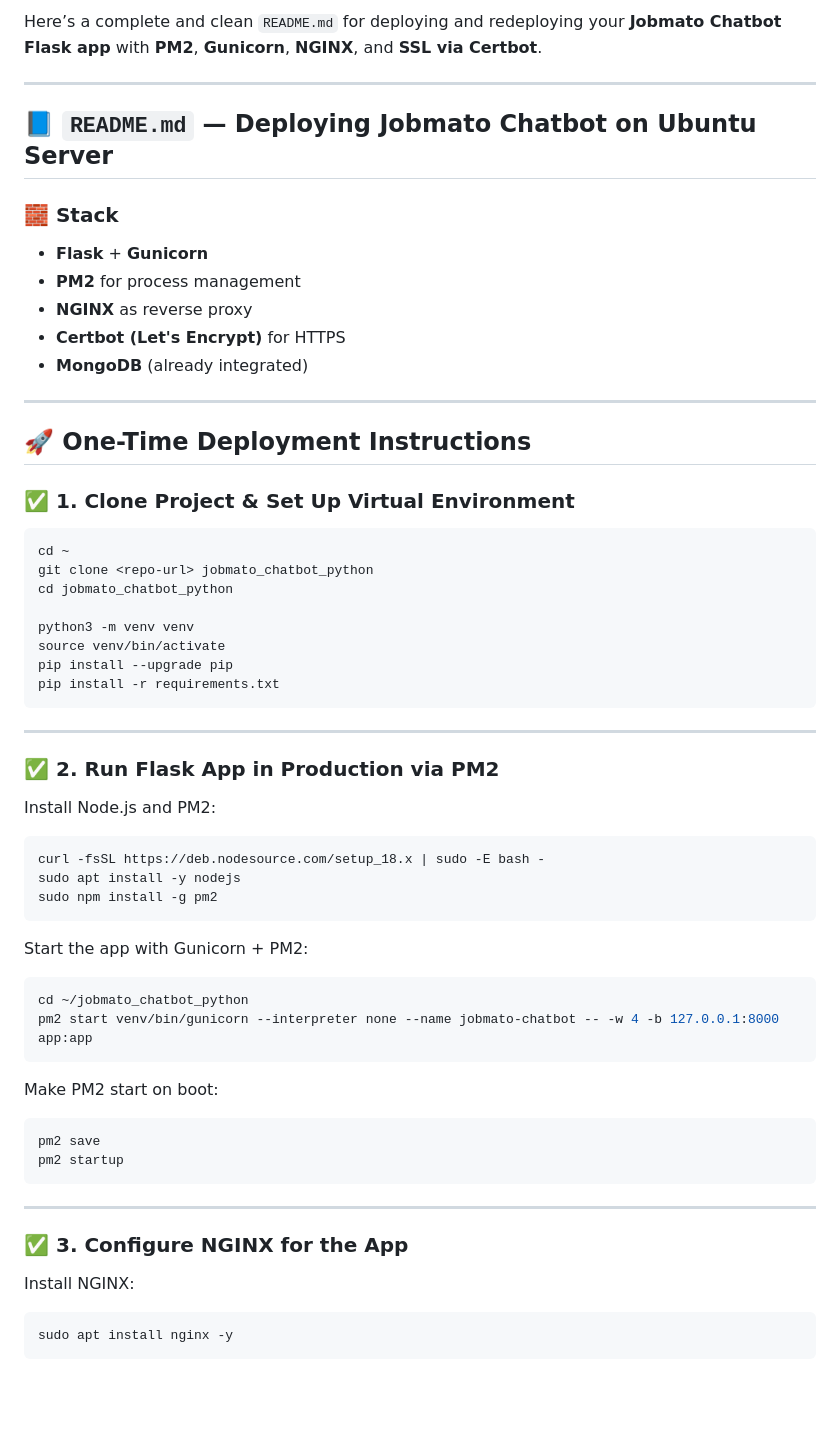
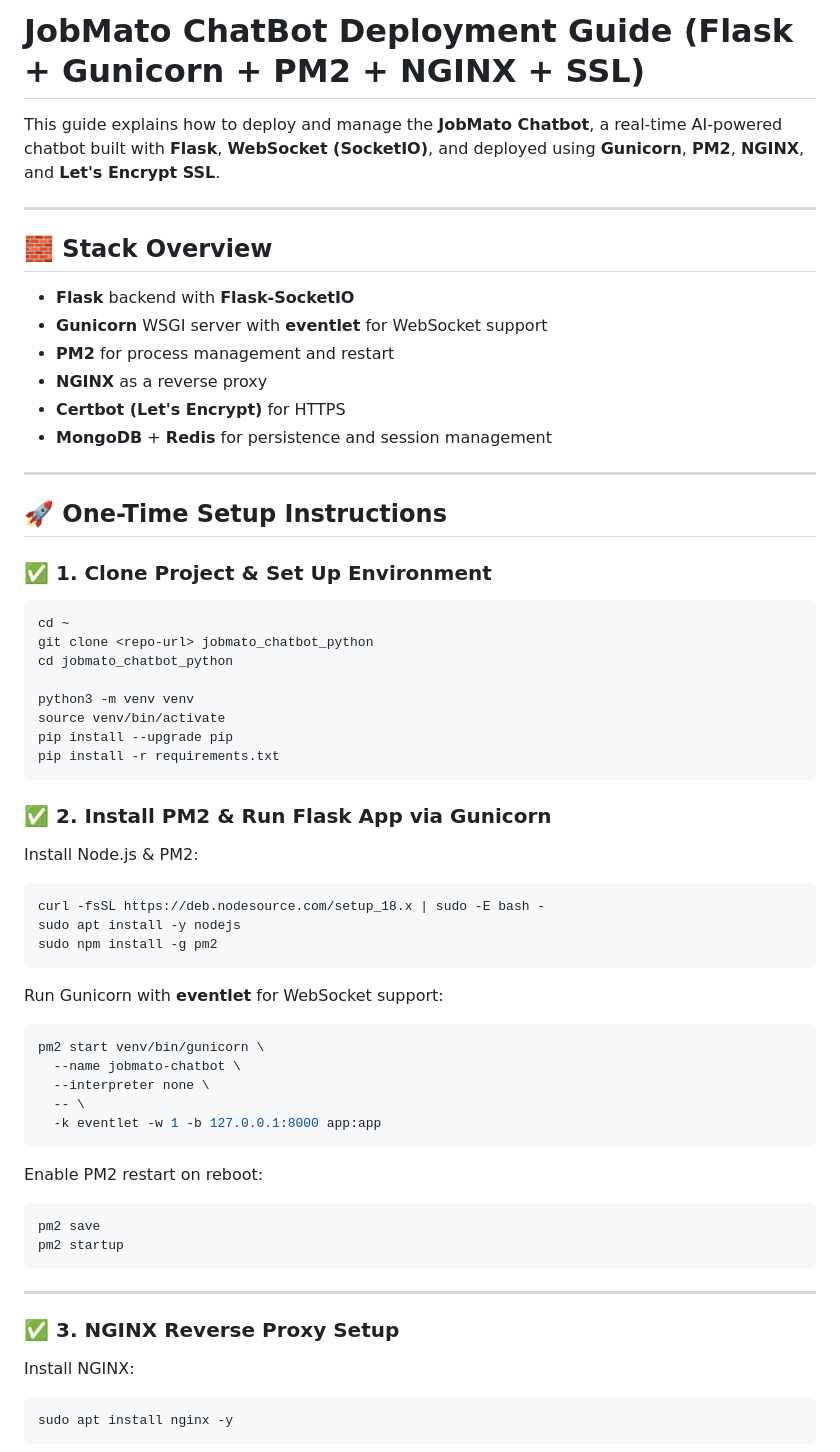
Before and after one commit to jobsaver/jobmato_chatbot_python, a Markdown page: deploy-guide-on-server.md, the part around the change printed below. GitHub-like rendering; blank space fills up the shorter version.

````diff
--- a/deploy-guide-on-server.md
+++ b/deploy-guide-on-server.md
@@ -1,22 +1,23 @@
-Here’s a complete and clean `README.md` for deploying and redeploying your **Jobmato Chatbot Flask app** with **PM2**, **Gunicorn**, **NGINX**, and **SSL via Certbot**.
+# JobMato ChatBot Deployment Guide (Flask + Gunicorn + PM2 + NGINX + SSL)
+
+This guide explains how to deploy and manage the **JobMato Chatbot**, a real-time AI-powered chatbot built with **Flask**, **WebSocket (SocketIO)**, and deployed using **Gunicorn**, **PM2**, **NGINX**, and **Let's Encrypt SSL**.
 
 ---
 
-## 📘 `README.md` — Deploying Jobmato Chatbot on Ubuntu Server
+## 🧱 Stack Overview
 
-### 🧱 Stack
-
-* **Flask** + **Gunicorn**
-* **PM2** for process management
-* **NGINX** as reverse proxy
+* **Flask** backend with **Flask-SocketIO**
+* **Gunicorn** WSGI server with **eventlet** for WebSocket support
+* **PM2** for process management and restart
+* **NGINX** as a reverse proxy
 * **Certbot (Let's Encrypt)** for HTTPS
-* **MongoDB** (already integrated)
+* **MongoDB** + **Redis** for persistence and session management
 
 ---
 
-## 🚀 One-Time Deployment Instructions
+## 🚀 One-Time Setup Instructions
 
-### ✅ 1. Clone Project & Set Up Virtual Environment
+### ✅ 1. Clone Project & Set Up Environment
 
 ```bash
 cd ~
@@ -29,11 +30,9 @@ pip install --upgrade pip
 pip install -r requirements.txt
 ```
 
----
+### ✅ 2. Install PM2 & Run Flask App via Gunicorn
 
-### ✅ 2. Run Flask App in Production via PM2
-
-Install Node.js and PM2:
+Install Node.js & PM2:
 
 ```bash
 curl -fsSL https://deb.nodesource.com/setup_18.x | sudo -E bash -
@@ -41,14 +40,17 @@ sudo apt install -y nodejs
 sudo npm install -g pm2
 ```
 
-Start the app with Gunicorn + PM2:
+Run Gunicorn with **eventlet** for WebSocket support:
 
 ```bash
-cd ~/jobmato_chatbot_python
-pm2 start venv/bin/gunicorn --interpreter none --name jobmato-chatbot -- -w 4 -b 127.0.0.1:8000 app:app
+pm2 start venv/bin/gunicorn \
+  --name jobmato-chatbot \
+  --interpreter none \
+  -- \
+  -k eventlet -w 1 -b 127.0.0.1:8000 app:app
 ```
 
-Make PM2 start on boot:
+Enable PM2 restart on reboot:
 
 ```bash
 pm2 save
@@ -57,7 +59,7 @@ pm2 startup
 
 ---
 
-### ✅ 3. Configure NGINX for the App
+### ✅ 3. NGINX Reverse Proxy Setup
 
 Install NGINX:
 
````
Also changed, not shown: other parts of deploy-guide-on-server.md (+62 -28 lines).
